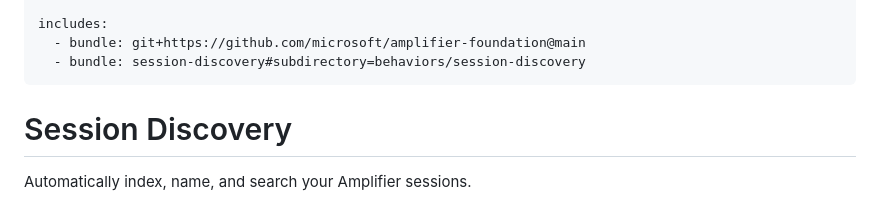
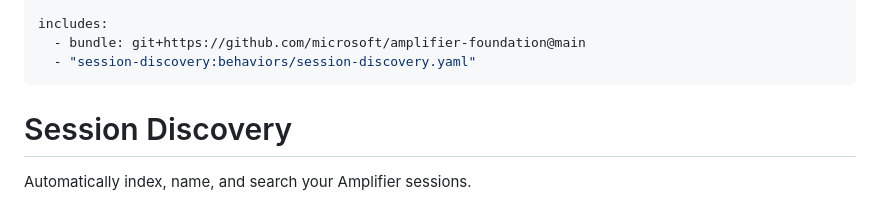
Before and after one commit to ramparte/amplifier-toolkit, a Markdown page: bundles/session-discovery/bundle.md, the part around the change. GitHub-like rendering.

Commit message:
fix: Use proper bundle include syntax for behavior
Fixed invalid self-reference 'session-discovery#subdirectory=behaviors/session-discovery'
to use proper bundle namespace 'session-discovery:behaviors/session-discovery.yaml'.

This resolves 'No handler for URI' error at bundle load.

🤖 Generated with [Amplifier](https://github.com/microsoft/amplifier)

Co-Authored-By: Amplifier <240397093+microsoft-amplifier@users.noreply.github.com>

```diff
--- a/bundles/session-discovery/bundle.md
+++ b/bundles/session-discovery/bundle.md
@@ -6,7 +6,7 @@ bundle:
 
 includes:
   - bundle: git+https://github.com/microsoft/amplifier-foundation@main
-  - bundle: session-discovery#subdirectory=behaviors/session-discovery
+  - "session-discovery:behaviors/session-discovery.yaml"
 ---
 
 # Session Discovery
```
